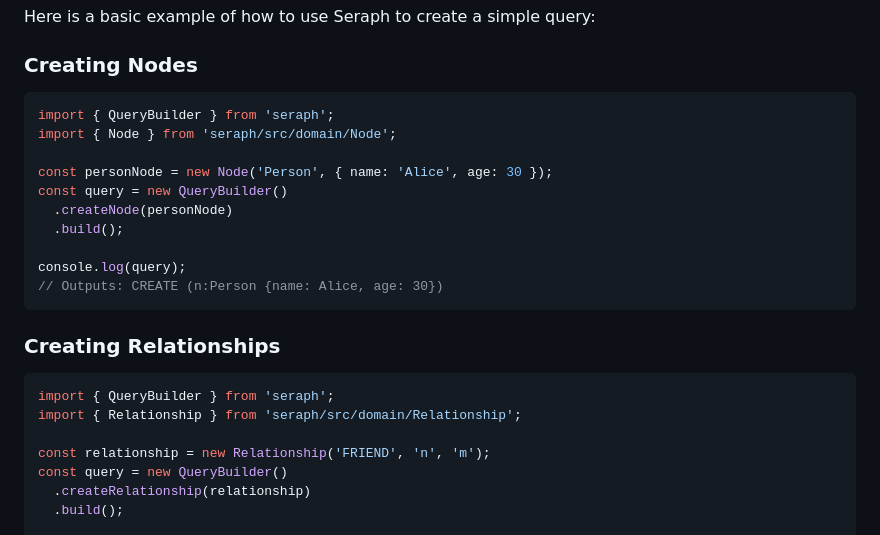
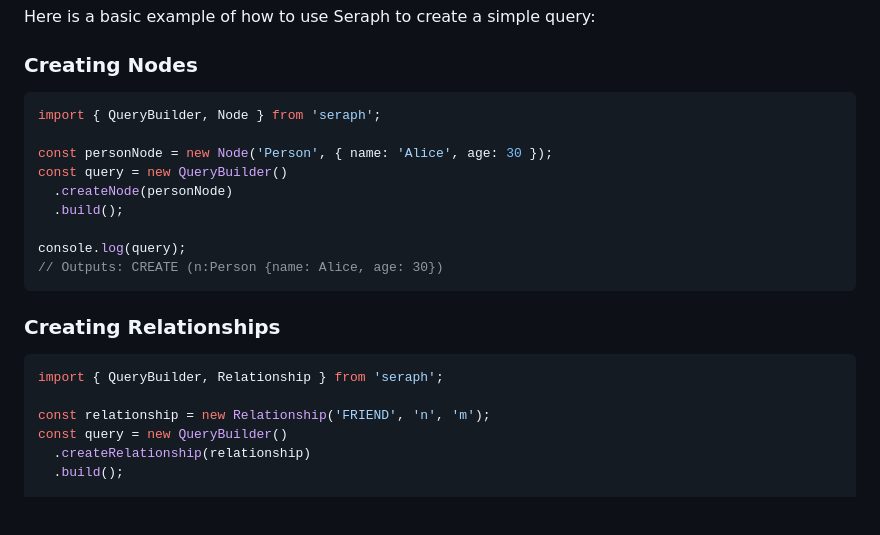
Before and after one commit to Adi3g/seraph, a Markdown page: README.md, the part around the change. Drawn GitHub-style; blank space fills up the shorter version.

````diff
--- a/README.md
+++ b/README.md
@@ -38,8 +38,7 @@ Here is a basic example of how to use Seraph to create a simple query:
 ### Creating Nodes
 
 ```typescript
-import { QueryBuilder } from 'seraph';
-import { Node } from 'seraph/src/domain/Node';
+import { QueryBuilder, Node } from 'seraph';
 
 const personNode = new Node('Person', { name: 'Alice', age: 30 });
 const query = new QueryBuilder()
@@ -53,8 +52,7 @@ console.log(query);
 ### Creating Relationships
 
 ```typescript
-import { QueryBuilder } from 'seraph';
-import { Relationship } from 'seraph/src/domain/Relationship';
+import { QueryBuilder, Relationship } from 'seraph';
 
 const relationship = new Relationship('FRIEND', 'n', 'm');
 const query = new QueryBuilder()
````
